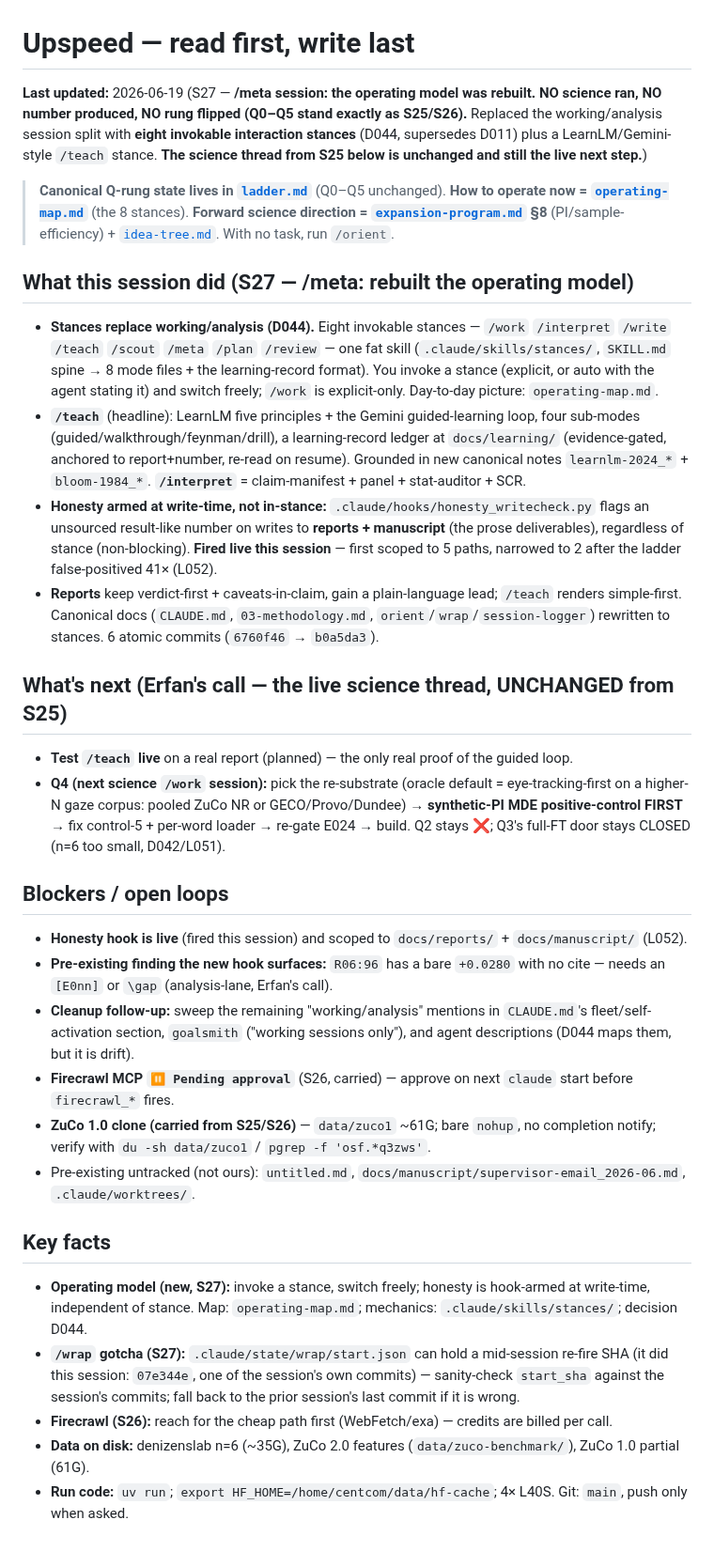
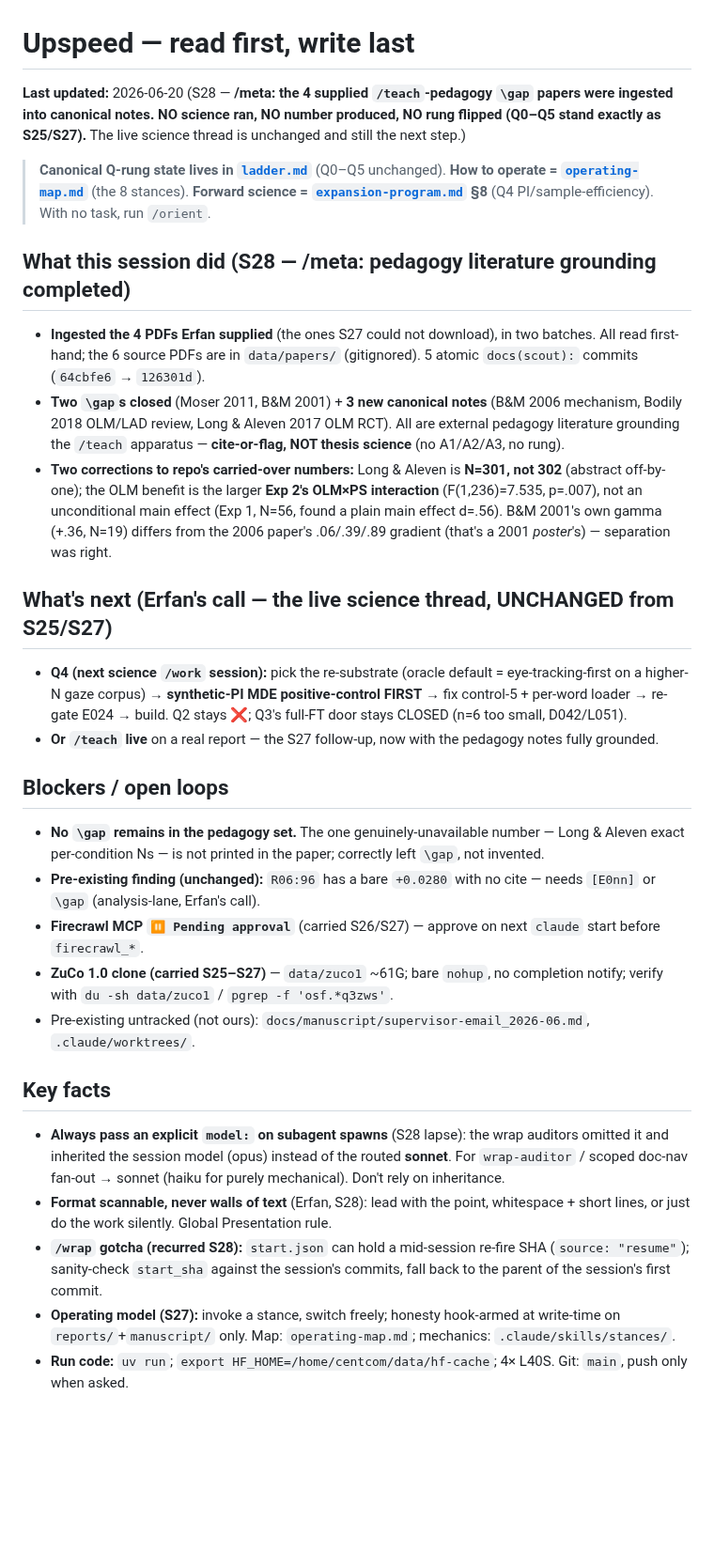
Before and after one commit to MohammadErfan-Jabbari/brain-alignment, a Markdown page: docs/upspeed.md, the part around the change. Shown at 94% size. Rendered like a GitHub page; blank space fills up the shorter version.

```diff
--- a/docs/upspeed.md
+++ b/docs/upspeed.md
@@ -1,30 +1,28 @@
 # Upspeed — read first, write last
 
-**Last updated:** 2026-06-19 (S27 — **/meta session: the operating model was rebuilt. NO science ran, NO number produced, NO rung flipped (Q0–Q5 stand exactly as S25/S26).** Replaced the working/analysis session split with **eight invokable interaction stances** (D044, supersedes D011) plus a LearnLM/Gemini-style `/teach` stance. **The science thread from S25 below is unchanged and still the live next step.**)
+**Last updated:** 2026-06-20 (S28 — **/meta: the 4 supplied `/teach`-pedagogy `\gap` papers were ingested into canonical notes. NO science ran, NO number produced, NO rung flipped (Q0–Q5 stand exactly as S25/S27).** The live science thread is unchanged and still the next step.)
 
-> **Canonical Q-rung state lives in [`ladder.md`](ladder.md)** (Q0–Q5 unchanged). **How to operate now = [`operating-map.md`](operating-map.md)** (the 8 stances). **Forward science direction = [`expansion-program.md`](expansion-program.md) §8** (PI/sample-efficiency) + [`idea-tree.md`](idea-tree.md). With no task, run `/orient`.
+> **Canonical Q-rung state lives in [`ladder.md`](ladder.md)** (Q0–Q5 unchanged). **How to operate = [`operating-map.md`](operating-map.md)** (the 8 stances). **Forward science = [`expansion-program.md`](expansion-program.md) §8** (Q4 PI/sample-efficiency). With no task, run `/orient`.
 
-## What this session did (S27 — /meta: rebuilt the operating model)
-- **Stances replace working/analysis (D044).** Eight invokable stances — `/work` `/interpret` `/write` `/teach` `/scout` `/meta` `/plan` `/review` — one fat skill (`.claude/skills/stances/`, `SKILL.md` spine → 8 mode files + the learning-record format). You invoke a stance (explicit, or auto with the agent stating it) and switch freely; `/work` is explicit-only. Day-to-day picture: `operating-map.md`.
-- **`/teach`** (headline): LearnLM five principles + the Gemini guided-learning loop, four sub-modes (guided/walkthrough/feynman/drill), a learning-record ledger at `docs/learning/` (evidence-gated, anchored to report+number, re-read on resume). Grounded in new canonical notes `learnlm-2024_*` + `bloom-1984_*`. **`/interpret`** = claim-manifest + panel + stat-auditor + SCR.
-- **Honesty armed at write-time, not in-stance:** `.claude/hooks/honesty_writecheck.py` flags an unsourced result-like number on writes to **reports + manuscript** (the prose deliverables), regardless of stance (non-blocking). **Fired live this session** — first scoped to 5 paths, narrowed to 2 after the ladder false-positived 41× (L052).
-- **Reports** keep verdict-first + caveats-in-claim, gain a plain-language lead; `/teach` renders simple-first. Canonical docs (`CLAUDE.md`, `03-methodology.md`, `orient`/`wrap`/`session-logger`) rewritten to stances. 6 atomic commits (`6760f46` → `b0a5da3`).
+## What this session did (S28 — /meta: pedagogy literature grounding completed)
+- **Ingested the 4 PDFs Erfan supplied** (the ones S27 could not download), in two batches. All read first-hand; the 6 source PDFs are in `data/papers/` (gitignored). 5 atomic `docs(scout):` commits (`64cbfe6` → `126301d`).
+- **Two `\gap`s closed** (Moser 2011, B&M 2001) + **3 new canonical notes** (B&M 2006 mechanism, Bodily 2018 OLM/LAD review, Long & Aleven 2017 OLM RCT). All are external pedagogy literature grounding the `/teach` apparatus — **cite-or-flag, NOT thesis science** (no A1/A2/A3, no rung).
+- **Two corrections to repo's carried-over numbers:** Long & Aleven is **N=301, not 302** (abstract off-by-one); the OLM benefit is the larger **Exp 2's OLM×PS interaction** (F(1,236)=7.535, p=.007), not an unconditional main effect (Exp 1, N=56, found a plain main effect d=.56). B&M 2001's own gamma (+.36, N=19) differs from the 2006 paper's .06/.39/.89 gradient (that's a 2001 *poster*'s) — separation was right.
 
-## What's next (Erfan's call — the live science thread, UNCHANGED from S25)
-- **Test `/teach` live** on a real report (planned) — the only real proof of the guided loop.
-- **Q4 (next science `/work` session):** pick the re-substrate (oracle default = eye-tracking-first on a higher-N gaze corpus: pooled ZuCo NR or GECO/Provo/Dundee) → **synthetic-PI MDE positive-control FIRST** → fix control-5 + per-word loader → re-gate E024 → build. Q2 stays ❌; Q3's full-FT door stays CLOSED (n=6 too small, D042/L051).
+## What's next (Erfan's call — the live science thread, UNCHANGED from S25/S27)
+- **Q4 (next science `/work` session):** pick the re-substrate (oracle default = eye-tracking-first on a higher-N gaze corpus) → **synthetic-PI MDE positive-control FIRST** → fix control-5 + per-word loader → re-gate E024 → build. Q2 stays ❌; Q3's full-FT door stays CLOSED (n=6 too small, D042/L051).
+- **Or `/teach` live** on a real report — the S27 follow-up, now with the pedagogy notes fully grounded.
 
 ## Blockers / open loops
-- **Honesty hook is live** (fired this session) and scoped to `docs/reports/` + `docs/manuscript/` (L052).
-- **Pre-existing finding the new hook surfaces:** `R06:96` has a bare `+0.0280` with no cite — needs an `[E0nn]` or `\gap` (analysis-lane, Erfan's call).
-- **Cleanup follow-up:** sweep the remaining "working/analysis" mentions in `CLAUDE.md`'s fleet/self-activation section, `goalsmith` ("working sessions only"), and agent descriptions (D044 maps them, but it is drift).
-- **Firecrawl MCP `⏸ Pending approval`** (S26, carried) — approve on next `claude` start before `firecrawl_*` fires.
-- **ZuCo 1.0 clone (carried from S25/S26)** — `data/zuco1` ~61G; bare `nohup`, no completion notify; verify with `du -sh data/zuco1` / `pgrep -f 'osf.*q3zws'`.
-- Pre-existing untracked (not ours): `untitled.md`, `docs/manuscript/supervisor-email_2026-06.md`, `.claude/worktrees/`.
+- **No `\gap` remains in the pedagogy set.** The one genuinely-unavailable number — Long & Aleven exact per-condition Ns — is not printed in the paper; correctly left `\gap`, not invented.
+- **Pre-existing finding (unchanged):** `R06:96` has a bare `+0.0280` with no cite — needs `[E0nn]` or `\gap` (analysis-lane, Erfan's call).
+- **Firecrawl MCP `⏸ Pending approval`** (carried S26/S27) — approve on next `claude` start before `firecrawl_*`.
+- **ZuCo 1.0 clone (carried S25–S27)** — `data/zuco1` ~61G; bare `nohup`, no completion notify; verify with `du -sh data/zuco1` / `pgrep -f 'osf.*q3zws'`.
+- Pre-existing untracked (not ours): `docs/manuscript/supervisor-email_2026-06.md`, `.claude/worktrees/`.
 
 ## Key facts
-- **Operating model (new, S27):** invoke a stance, switch freely; honesty is hook-armed at write-time, independent of stance. Map: `operating-map.md`; mechanics: `.claude/skills/stances/`; decision D044.
-- **`/wrap` gotcha (S27):** `.claude/state/wrap/start.json` can hold a mid-session re-fire SHA (it did this session: `07e344e`, one of the session's own commits) — sanity-check `start_sha` against the session's commits; fall back to the prior session's last commit if it is wrong.
-- **Firecrawl (S26):** reach for the cheap path first (WebFetch/exa) — credits are billed per call.
-- **Data on disk:** denizenslab n=6 (~35G), ZuCo 2.0 features (`data/zuco-benchmark/`), ZuCo 1.0 partial (61G).
+- **Always pass an explicit `model:` on subagent spawns** (S28 lapse): the wrap auditors omitted it and inherited the session model (opus) instead of the routed **sonnet**. For `wrap-auditor` / scoped doc-nav fan-out → sonnet (haiku for purely mechanical). Don't rely on inheritance.
+- **Format scannable, never walls of text** (Erfan, S28): lead with the point, whitespace + short lines, or just do the work silently. Global Presentation rule.
+- **`/wrap` gotcha (recurred S28):** `start.json` can hold a mid-session re-fire SHA (`source: "resume"`); sanity-check `start_sha` against the session's commits, fall back to the parent of the session's first commit.
+- **Operating model (S27):** invoke a stance, switch freely; honesty hook-armed at write-time on `reports/`+`manuscript/` only. Map: `operating-map.md`; mechanics: `.claude/skills/stances/`.
 - **Run code:** `uv run`; `export HF_HOME=/home/centcom/data/hf-cache`; 4× L40S. Git: `main`, push only when asked.
```
Also changed, not shown: docs/tasks.md (+1 -0 lines), docs/timeline/2026-06-20-0922_s28-pedagogy-gap-papers-ingested.md (added, +85 -0 lines).
